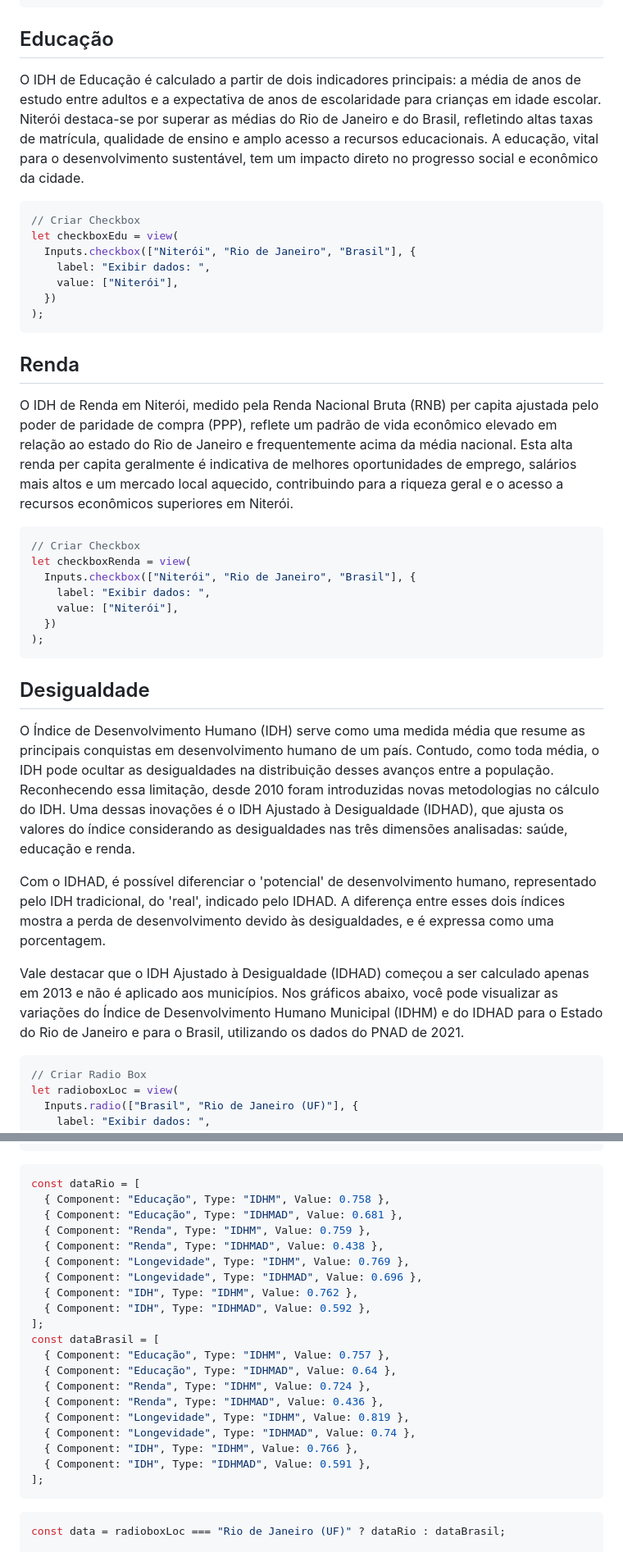
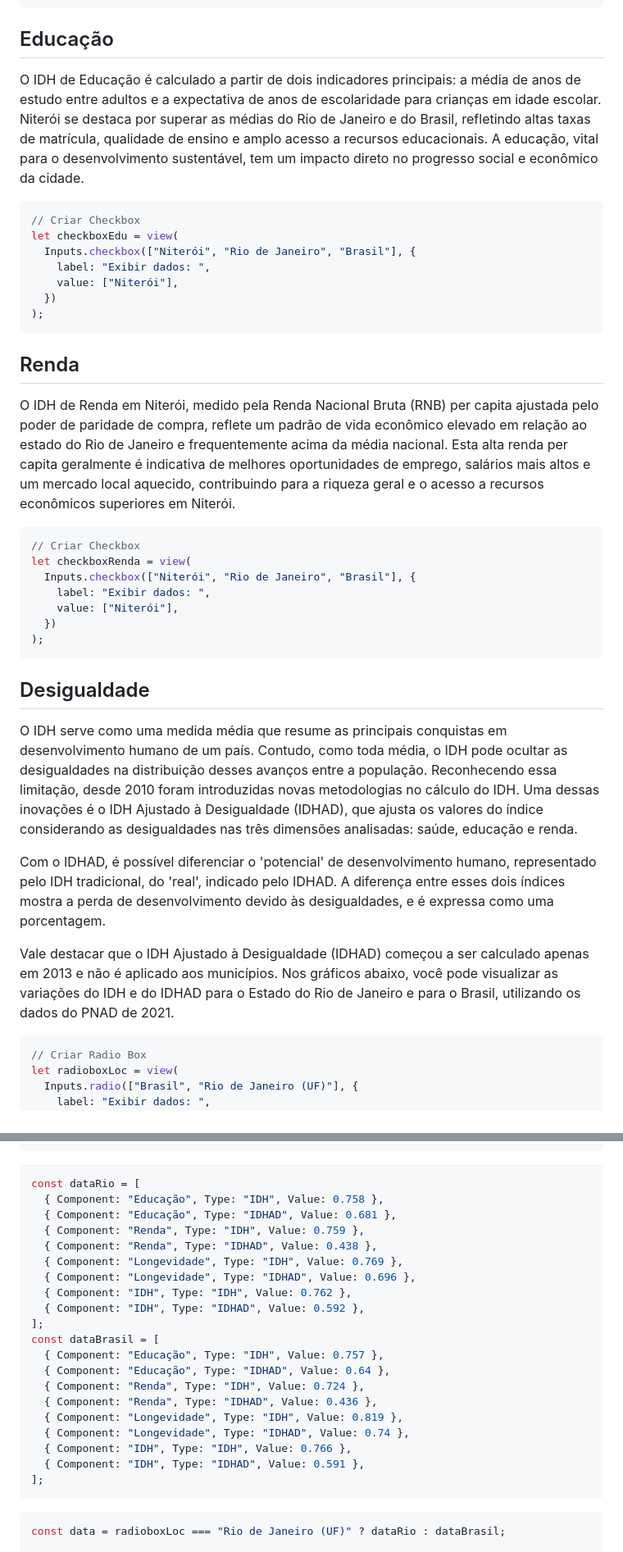
Before and after one commit to jcamachado/datavis_proj, a Markdown page: Trabalho02/docs/02 - IDH, Economia e Desigualdade.md, 2 parts joined by grey strips. Shown: that part at 82% size. Drawn GitHub-style.

````diff
--- a/Trabalho02/docs/02 - IDH, Economia e Desigualdade.md
+++ b/Trabalho02/docs/02 - IDH, Economia e Desigualdade.md
@@ -142,7 +146,7 @@ let checkboxEspVida = view(
   <h2 style="margin-bottom: 20px; margin-top: 50px;">Educação</h2>
 </div>
 
-O IDH de Educação é calculado a partir de dois indicadores principais: a média de anos de estudo entre adultos e a expectativa de anos de escolaridade para crianças em idade escolar. Niterói destaca-se por superar as médias do Rio de Janeiro e do Brasil, refletindo altas taxas de matrícula, qualidade de ensino e amplo acesso a recursos educacionais. A educação, vital para o desenvolvimento sustentável, tem um impacto direto no progresso social e econômico da cidade.
+O IDH de Educação é calculado a partir de dois indicadores principais: a média de anos de estudo entre adultos e a expectativa de anos de escolaridade para crianças em idade escolar. Niterói se destaca por superar as médias do Rio de Janeiro e do Brasil, refletindo altas taxas de matrícula, qualidade de ensino e amplo acesso a recursos educacionais. A educação, vital para o desenvolvimento sustentável, tem um impacto direto no progresso social e econômico da cidade.
 
 <div id="Edu"></div>
 
@@ -160,7 +164,7 @@ let checkboxEdu = view(
   <h2 style="margin-bottom: 20px; margin-top: 50px;">Renda</h2>
 </div>
 
-O IDH de Renda em Niterói, medido pela Renda Nacional Bruta (RNB) per capita ajustada pelo poder de paridade de compra (PPP), reflete um padrão de vida econômico elevado em relação ao estado do Rio de Janeiro e frequentemente acima da média nacional. Esta alta renda per capita geralmente é indicativa de melhores oportunidades de emprego, salários mais altos e um mercado local aquecido, contribuindo para a riqueza geral e o acesso a recursos econômicos superiores em Niterói.
+O IDH de Renda em Niterói, medido pela Renda Nacional Bruta (RNB) per capita ajustada pelo poder de paridade de compra, reflete um padrão de vida econômico elevado em relação ao estado do Rio de Janeiro e frequentemente acima da média nacional. Esta alta renda per capita geralmente é indicativa de melhores oportunidades de emprego, salários mais altos e um mercado local aquecido, contribuindo para a riqueza geral e o acesso a recursos econômicos superiores em Niterói.
 
 <div id="Renda"></div>
 
@@ -178,11 +182,11 @@ let checkboxRenda = view(
   <h2 style="margin-bottom: 20px; margin-top: 50px;">Desigualdade</h2>
 </div>
 
-O Índice de Desenvolvimento Humano (IDH) serve como uma medida média que resume as principais conquistas em desenvolvimento humano de um país. Contudo, como toda média, o IDH pode ocultar as desigualdades na distribuição desses avanços entre a população. Reconhecendo essa limitação, desde 2010 foram introduzidas novas metodologias no cálculo do IDH. Uma dessas inovações é o IDH Ajustado à Desigualdade (IDHAD), que ajusta os valores do índice considerando as desigualdades nas três dimensões analisadas: saúde, educação e renda.
+O IDH serve como uma medida média que resume as principais conquistas em desenvolvimento humano de um país. Contudo, como toda média, o IDH pode ocultar as desigualdades na distribuição desses avanços entre a população. Reconhecendo essa limitação, desde 2010 foram introduzidas novas metodologias no cálculo do IDH. Uma dessas inovações é o IDH Ajustado à Desigualdade (IDHAD), que ajusta os valores do índice considerando as desigualdades nas três dimensões analisadas: saúde, educação e renda.
 
 Com o IDHAD, é possível diferenciar o 'potencial' de desenvolvimento humano, representado pelo IDH tradicional, do 'real', indicado pelo IDHAD. A diferença entre esses dois índices mostra a perda de desenvolvimento devido às desigualdades, e é expressa como uma porcentagem.
 
-Vale destacar que o IDH Ajustado à Desigualdade (IDHAD) começou a ser calculado apenas em 2013 e não é aplicado aos municípios. Nos gráficos abaixo, você pode visualizar as variações do Índice de Desenvolvimento Humano Municipal (IDHM) e do IDHAD para o Estado do Rio de Janeiro e para o Brasil, utilizando os dados do PNAD de 2021.
+Vale destacar que o IDH Ajustado à Desigualdade (IDHAD) começou a ser calculado apenas em 2013 e não é aplicado aos municípios. Nos gráficos abaixo, você pode visualizar as variações do IDH e do IDHAD para o Estado do Rio de Janeiro e para o Brasil, utilizando os dados do PNAD de 2021.
 
 <div id="IDHMAD"></div>
 
@@ -751,24 +752,24 @@ vegaEmbed("#Long", plotLong)
 
 ```js
 const dataRio = [
-  { Component: "Educação", Type: "IDHM", Value: 0.758 },
-  { Component: "Educação", Type: "IDHMAD", Value: 0.681 },
-  { Component: "Renda", Type: "IDHM", Value: 0.759 },
-  { Component: "Renda", Type: "IDHMAD", Value: 0.438 },
-  { Component: "Longevidade", Type: "IDHM", Value: 0.769 },
-  { Component: "Longevidade", Type: "IDHMAD", Value: 0.696 },
-  { Component: "IDH", Type: "IDHM", Value: 0.762 },
-  { Component: "IDH", Type: "IDHMAD", Value: 0.592 },
+  { Component: "Educação", Type: "IDH", Value: 0.758 },
+  { Component: "Educação", Type: "IDHAD", Value: 0.681 },
+  { Component: "Renda", Type: "IDH", Value: 0.759 },
+  { Component: "Renda", Type: "IDHAD", Value: 0.438 },
+  { Component: "Longevidade", Type: "IDH", Value: 0.769 },
+  { Component: "Longevidade", Type: "IDHAD", Value: 0.696 },
+  { Component: "IDH", Type: "IDH", Value: 0.762 },
+  { Component: "IDH", Type: "IDHAD", Value: 0.592 },
 ];
 const dataBrasil = [
-  { Component: "Educação", Type: "IDHM", Value: 0.757 },
-  { Component: "Educação", Type: "IDHMAD", Value: 0.64 },
-  { Component: "Renda", Type: "IDHM", Value: 0.724 },
-  { Component: "Renda", Type: "IDHMAD", Value: 0.436 },
-  { Component: "Longevidade", Type: "IDHM", Value: 0.819 },
-  { Component: "Longevidade", Type: "IDHMAD", Value: 0.74 },
-  { Component: "IDH", Type: "IDHM", Value: 0.766 },
-  { Component: "IDH", Type: "IDHMAD", Value: 0.591 },
+  { Component: "Educação", Type: "IDH", Value: 0.757 },
+  { Component: "Educação", Type: "IDHAD", Value: 0.64 },
+  { Component: "Renda", Type: "IDH", Value: 0.724 },
+  { Component: "Renda", Type: "IDHAD", Value: 0.436 },
+  { Component: "Longevidade", Type: "IDH", Value: 0.819 },
+  { Component: "Longevidade", Type: "IDHAD", Value: 0.74 },
+  { Component: "IDH", Type: "IDH", Value: 0.766 },
+  { Component: "IDH", Type: "IDHAD", Value: 0.591 },
 ];
 ```
 
````
Also changed, not shown: other parts of Trabalho02/docs/02 - IDH, Economia e Desigualdade.md (+75 -77 lines).
